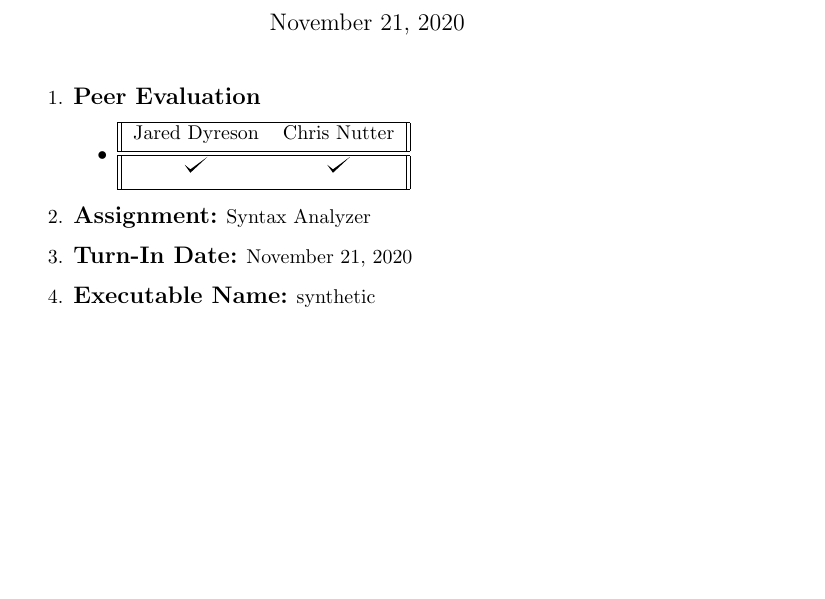
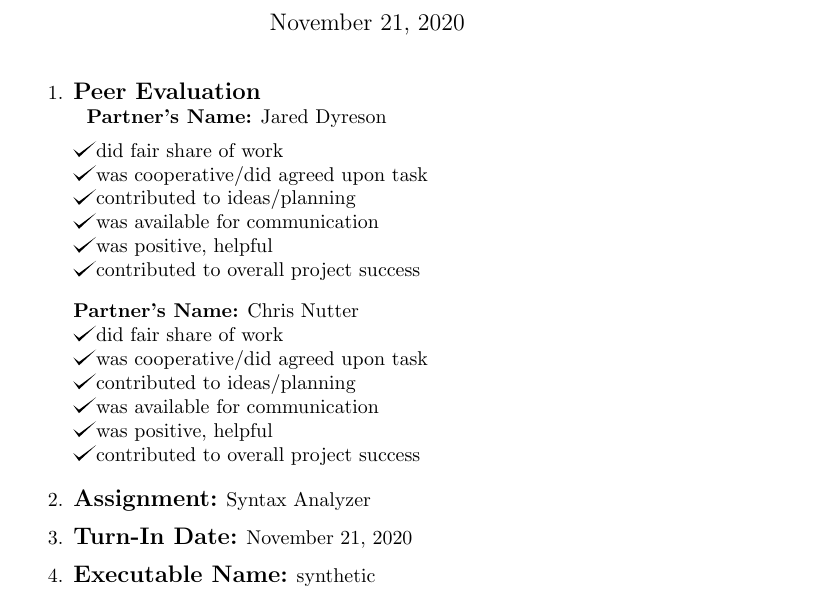
Before and after one commit to JaredsCompiler/Diablo, a LaTeX document (syntax_analysis/documentation/Cover_Page.tex): part of page 1 of 2, cut so that both start at the same text, the shorter picture padded with empty space. The pictures show the PDF file syntax_analysis/documentation/exported/Cover_Page.pdf that the author committed with the source.

Commit message:
updated stuff

```diff
--- a/syntax_analysis/documentation/Cover_Page.tex
+++ b/syntax_analysis/documentation/Cover_Page.tex
@@ -13,19 +13,27 @@
 \maketitle
 \pagenumbering{gobble}
 
+\begin{enumerate}
+\item \textbf{\large{Peer Evaluation}} \\
+    \vspace*{5px}
+    \begin{flusleft}
+    \textbf{Partner's Name:} Jared Dyreson \\
+    \checkmark did fair share of work \\
+    \checkmark was cooperative/did agreed upon task \\
+    \checkmark contributed to ideas/planning \\
+    \checkmark was available for communication \\
+    \checkmark was positive, helpful \\
+    \checkmark contributed to overall project success
 
-\begin{enumerate}
-\item \textbf{\large{Peer Evaluation}}
-    \begin{itemize}
-    \item \begin{tabular}{||c c||}
-     \hline
-     Jared Dyreson & Chris Nutter \\ [0.5ex]
-     \hline\hline
-     \checkmark & \checkmark \\ [1ex]
-     \hline
-     \end{tabular}
-
-    \end{itemize}
+    \vspace*{5px}
+    \textbf{Partner's Name:} Chris Nutter \\
+    \checkmark did fair share of work \\
+    \checkmark was cooperative/did agreed upon task \\
+    \checkmark contributed to ideas/planning \\
+    \checkmark was available for communication \\
+    \checkmark was positive, helpful \\
+    \checkmark contributed to overall project success
+    \end{flushleft}
 \item \textbf{\large{Assignment:}} Syntax Analyzer
 \item \textbf{\large{Turn-In Date:}} \today
 \item \textbf{\large{Executable Name:}} synthetic
```
Also changed, not shown: syntax_analysis/documentation/Synthetic.tex (+4 -0 lines), syntax_analysis/README.md (added), syntax_analysis/documentation/exported/Cover_Page.pdf, syntax_analysis/documentation/exported/Synthetic.pdf.
